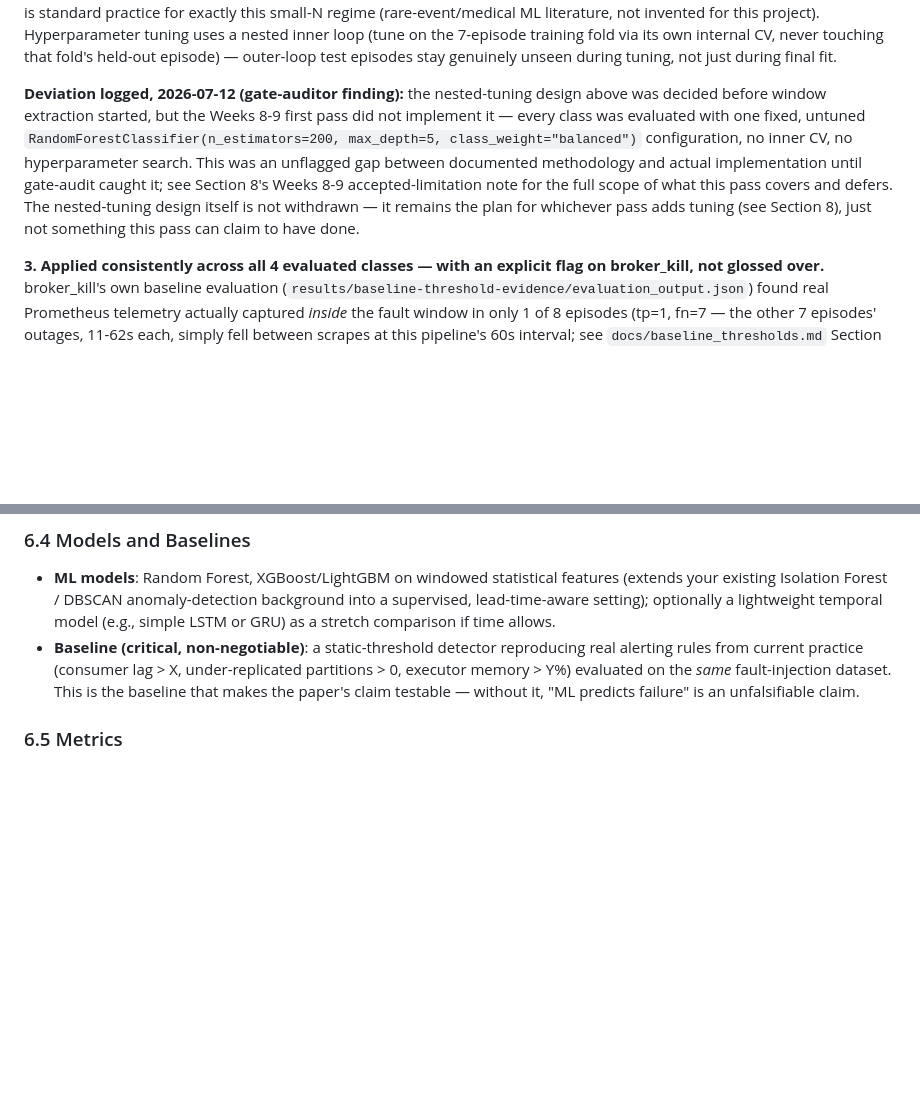
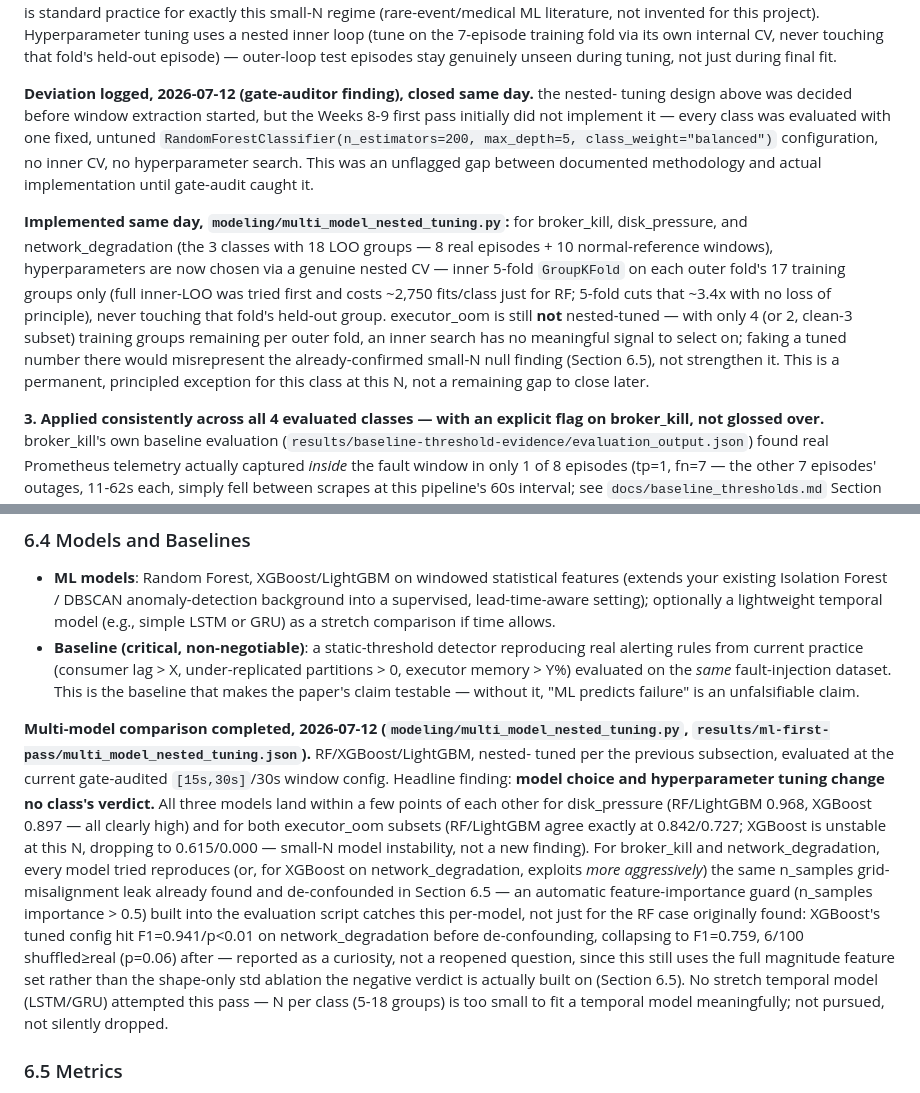
Before and after one commit to RenoX23/kakfa-spark-injection-benchmark, a Markdown page: docs/research_context.md, 2 parts joined by grey strips. GitHub-like rendering; blank space fills up the shorter version.

```diff
--- a/docs/research_context.md
+++ b/docs/research_context.md
@@ -360,16 +360,24 @@ Hyperparameter tuning uses a nested inner loop (tune on the 7-episode training f
 its own internal CV, never touching that fold's held-out episode) — outer-loop test
 episodes stay genuinely unseen during tuning, not just during final fit.
 
-**Deviation logged, 2026-07-12 (gate-auditor finding):** the nested-tuning design above
-was decided before window extraction started, but the Weeks 8-9 first pass did not
-implement it — every class was evaluated with one fixed, untuned
-`RandomForestClassifier(n_estimators=200, max_depth=5, class_weight="balanced")`
+**Deviation logged, 2026-07-12 (gate-auditor finding), closed same day.** the nested-
+tuning design above was decided before window extraction started, but the Weeks 8-9
+first pass initially did not implement it — every class was evaluated with one fixed,
+untuned `RandomForestClassifier(n_estimators=200, max_depth=5, class_weight="balanced")`
 configuration, no inner CV, no hyperparameter search. This was an unflagged gap between
-documented methodology and actual implementation until gate-audit caught it; see
-Section 8's Weeks 8-9 accepted-limitation note for the full scope of what this pass
-covers and defers. The nested-tuning design itself is not withdrawn — it remains the
-plan for whichever pass adds tuning (see Section 8), just not something this pass can
-claim to have done.
+documented methodology and actual implementation until gate-audit caught it.
+
+**Implemented same day, `modeling/multi_model_nested_tuning.py`:** for broker_kill,
+disk_pressure, and network_degradation (the 3 classes with 18 LOO groups — 8 real
+episodes + 10 normal-reference windows), hyperparameters are now chosen via a genuine
+nested CV — inner 5-fold `GroupKFold` on each outer fold's 17 training groups only
+(full inner-LOO was tried first and costs ~2,750 fits/class just for RF; 5-fold cuts
+that ~3.4x with no loss of principle), never touching that fold's held-out group.
+executor_oom is still **not** nested-tuned — with only 4 (or 2, clean-3 subset)
+training groups remaining per outer fold, an inner search has no meaningful signal to
+select on; faking a tuned number there would misrepresent the already-confirmed
+small-N null finding (Section 6.5), not strengthen it. This is a permanent, principled
+exception for this class at this N, not a remaining gap to close later.
 
 **3. Applied consistently across all 4 evaluated classes — with an explicit flag on
 broker_kill, not glossed over.** broker_kill's own baseline evaluation
@@ -411,6 +419,26 @@ shared fit reused across folds.
 ### 6.4 Models and Baselines
 - **ML models**: Random Forest, XGBoost/LightGBM on windowed statistical features (extends your existing Isolation Forest / DBSCAN anomaly-detection background into a supervised, lead-time-aware setting); optionally a lightweight temporal model (e.g., simple LSTM or GRU) as a stretch comparison if time allows.
 - **Baseline (critical, non-negotiable)**: a static-threshold detector reproducing real alerting rules from current practice (consumer lag > X, under-replicated partitions > 0, executor memory > Y%) evaluated on the *same* fault-injection dataset. This is the baseline that makes the paper's claim testable — without it, "ML predicts failure" is an unfalsifiable claim.
+
+**Multi-model comparison completed, 2026-07-12 (`modeling/multi_model_nested_tuning.py`,
+`results/ml-first-pass/multi_model_nested_tuning.json`).** RF/XGBoost/LightGBM, nested-
+tuned per the previous subsection, evaluated at the current gate-audited `[15s,30s]`/30s
+window config. Headline finding: **model choice and hyperparameter tuning change no
+class's verdict.** All three models land within a few points of each other for
+disk_pressure (RF/LightGBM 0.968, XGBoost 0.897 — all clearly high) and for both
+executor_oom subsets (RF/LightGBM agree exactly at 0.842/0.727; XGBoost is unstable at
+this N, dropping to 0.615/0.000 — small-N model instability, not a new finding). For
+broker_kill and network_degradation, every model tried reproduces (or, for XGBoost on
+network_degradation, exploits *more aggressively*) the same n_samples grid-misalignment
+leak already found and de-confounded in Section 6.5 — an automatic feature-importance
+guard (n_samples importance > 0.5) built into the evaluation script catches this
+per-model, not just for the RF case originally found: XGBoost's tuned config hit
+F1=0.941/p<0.01 on network_degradation before de-confounding, collapsing to F1=0.759,
+6/100 shuffled≥real (p=0.06) after — reported as a curiosity, not a reopened question,
+since this still uses the full magnitude feature set rather than the shape-only std
+ablation the negative verdict is actually built on (Section 6.5). No stretch temporal
+model (LSTM/GRU) attempted this pass — N per class (5-18 groups) is too small to fit a
+temporal model meaningfully; not pursued, not silently dropped.
 
 ### 6.5 Metrics
 Precision, Recall, F1, AUROC for the classification framing; **lead time** (median seconds between first true-positive alert and actual recorded failure onset) as the headline metric; false-positive rate under confirmed normal operation (this is what determines whether the approach is usable in practice — a model that predicts constantly is worthless even with perfect recall).
```
Also changed, not shown: other parts of docs/research_context.md (+69 -23 lines).
